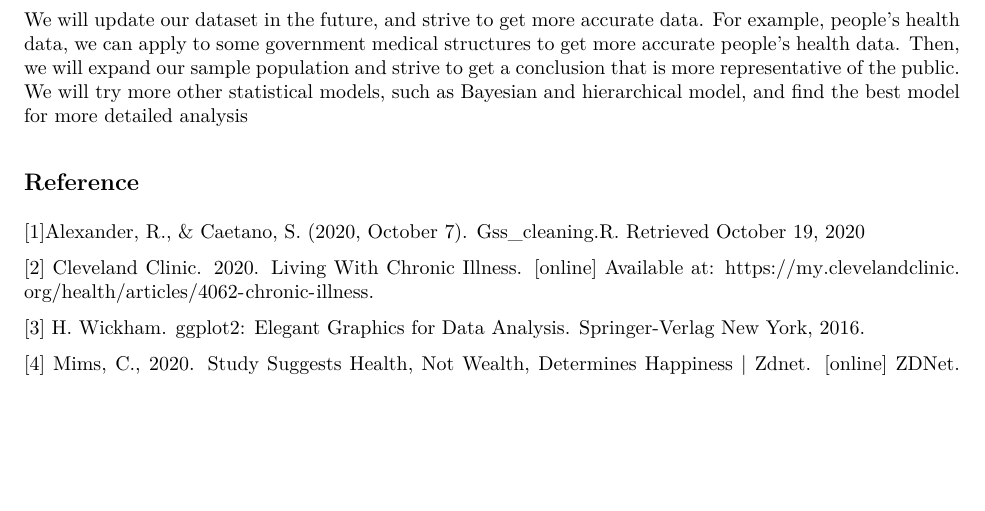
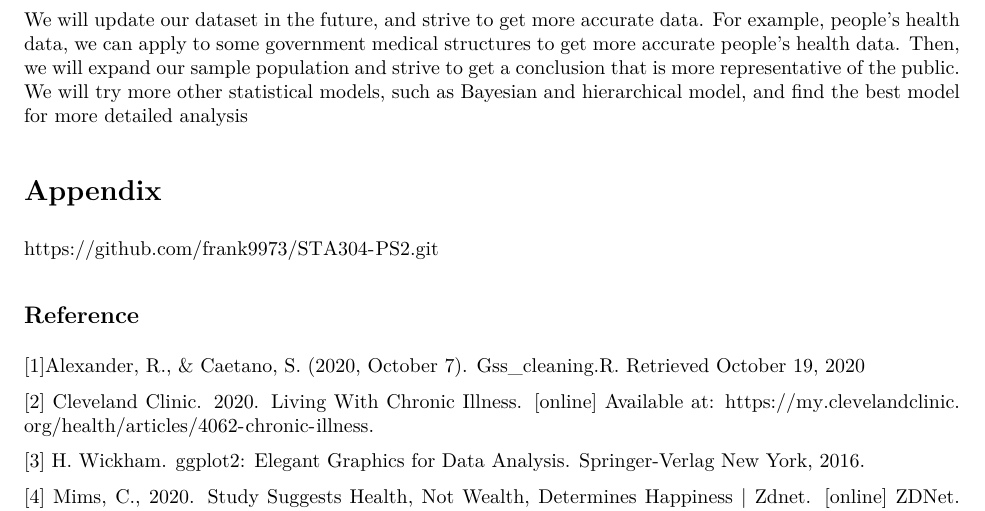
Before and after one commit to frank9973/STA304-PS2, an R Markdown document (PS2_report.Rmd): part of page 13 of 13, cut so that both start at the same text, the shorter picture padded with empty space. The pictures show the output file PS2_report.pdf that the author committed with the source.

Commit message:
third change

```diff
--- a/PS2_report.Rmd
+++ b/PS2_report.Rmd
@@ -286,6 +286,8 @@ There are some imperfections in the overall study which were hard to avoid. One
 
 We will update our dataset in the future, and strive to get more accurate data. For example, people's health data, we can apply to some government medical structures to get more accurate people's health data. Then, we will expand our sample population and strive to get a conclusion that is more representative of the public. We will try more other statistical models, such as Bayesian and hierarchical model, and find the best model for more detailed analysis
 
+# Appendix
+https://github.com/frank9973/STA304-PS2.git
 
 
 ## Reference
```
Also changed, not shown: PS2_report.pdf.
